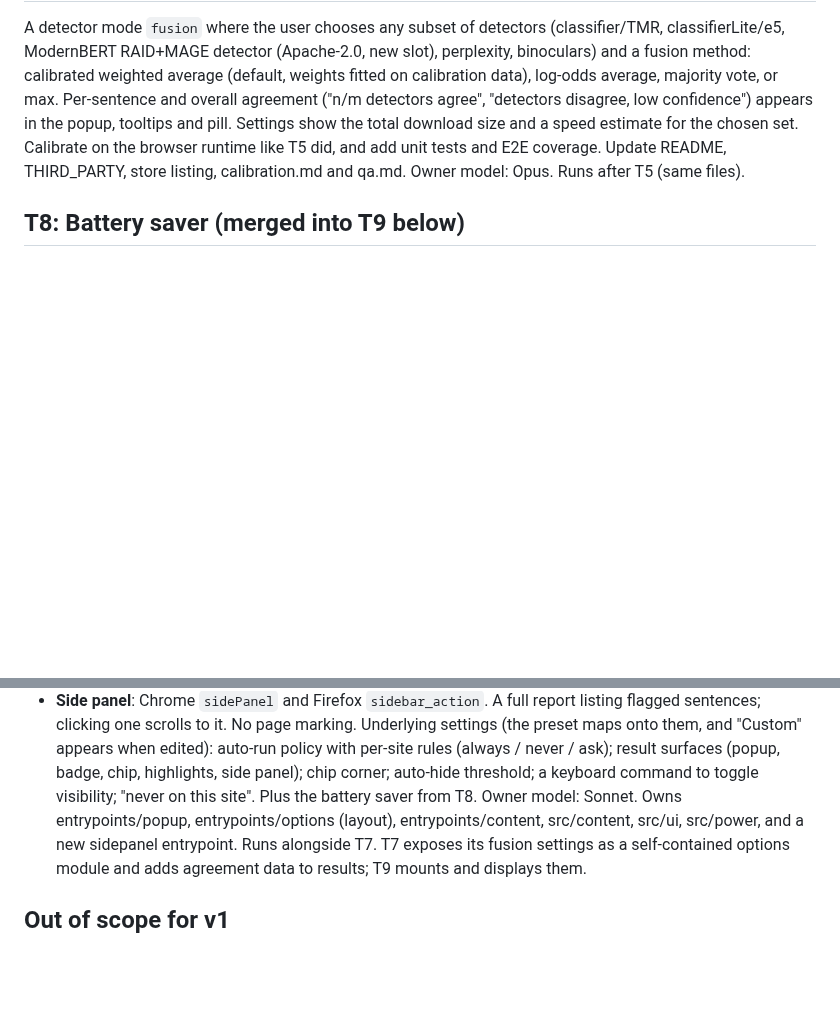
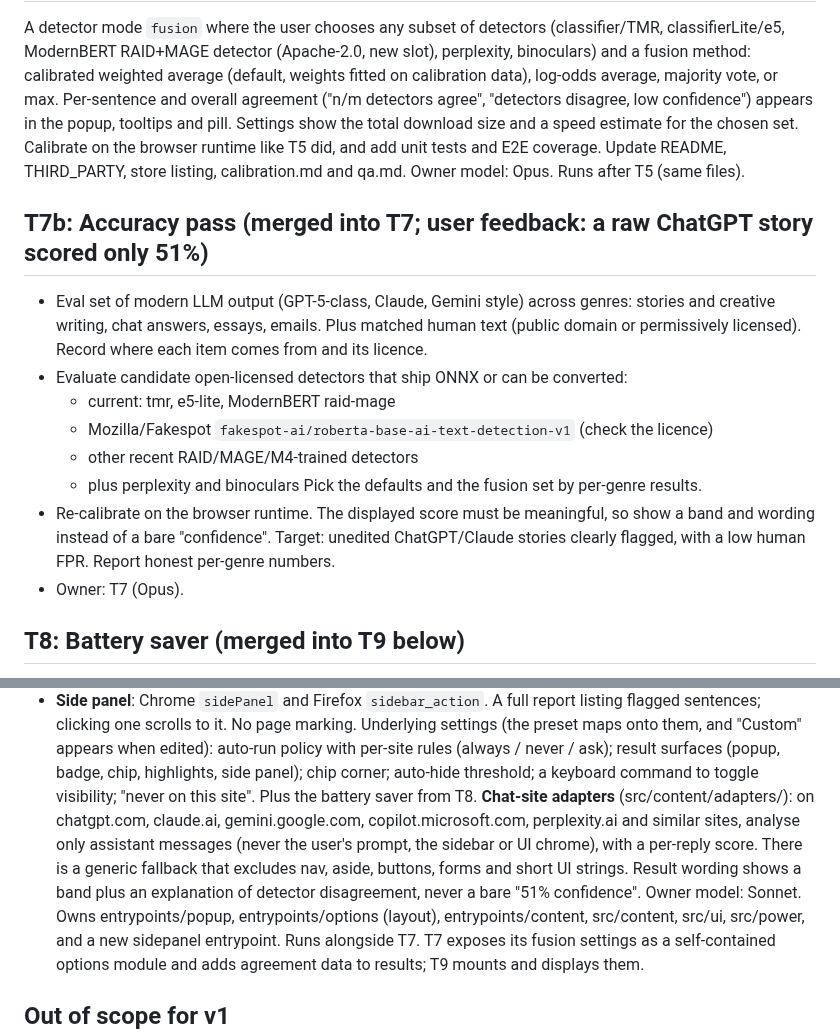
Before and after one commit to freddygaffey/local-ai-detector, a Markdown page: docs/plan.md, 2 parts joined by grey strips. Rendered like a GitHub page; blank space fills up the shorter version.

Commit message:
Plan: accuracy pass (T7) and chat-site adapters (T9) after 51% ChatGPT story report
Co-Authored-By: Claude Opus 5.5 (1M context) <noreply@anthropic.com>

```diff
--- a/docs/plan.md
+++ b/docs/plan.md
@@ -85,6 +85,21 @@ total download size and a speed estimate for the chosen set. Calibrate on the br
 like T5 did, and add unit tests and E2E coverage. Update README, THIRD_PARTY, store listing,
 calibration.md and qa.md. Owner model: Opus. Runs after T5 (same files).
 
+## T7b: Accuracy pass (merged into T7; user feedback: a raw ChatGPT story scored only 51%)
+- Eval set of modern LLM output (GPT-5-class, Claude, Gemini style) across genres: stories and
+  creative writing, chat answers, essays, emails. Plus matched human text (public domain or
+  permissively licensed). Record where each item comes from and its licence.
+- Evaluate candidate open-licensed detectors that ship ONNX or can be converted:
+  - current: tmr, e5-lite, ModernBERT raid-mage
+  - Mozilla/Fakespot `fakespot-ai/roberta-base-ai-text-detection-v1` (check the licence)
+  - other recent RAID/MAGE/M4-trained detectors
+  - plus perplexity and binoculars
+  Pick the defaults and the fusion set by per-genre results.
+- Re-calibrate on the browser runtime. The displayed score must be meaningful, so show a band
+  and wording instead of a bare "confidence". Target: unedited ChatGPT/Claude stories clearly
+  flagged, with a low human FPR. Report honest per-genre numbers.
+- Owner: T7 (Opus).
+
 ## T8: Battery saver (merged into T9 below)
 Browsers don't expose OS low-power mode (macOS Low Power Mode / Windows battery saver), so use
 the available signals: Battery Status API (Chrome: charging, level; verify Firefox
@@ -113,7 +128,12 @@ Underlying settings (the preset maps onto them, and "Custom" appears when edited
 policy with per-site rules (always / never / ask); result surfaces (popup, badge, chip,
 highlights, side panel); chip corner; auto-hide threshold; a keyboard command to toggle
 visibility; "never on this site".
-Plus the battery saver from T8. Owner model: Sonnet. Owns entrypoints/popup, entrypoints/options
+Plus the battery saver from T8.
+**Chat-site adapters** (src/content/adapters/): on chatgpt.com, claude.ai, gemini.google.com,
+copilot.microsoft.com, perplexity.ai and similar sites, analyse only assistant messages (never
+the user's prompt, the sidebar or UI chrome), with a per-reply score. There is a generic fallback
+that excludes nav, aside, buttons, forms and short UI strings. Result wording shows a band plus
+an explanation of detector disagreement, never a bare "51% confidence". Owner model: Sonnet. Owns entrypoints/popup, entrypoints/options
 (layout), entrypoints/content, src/content, src/ui, src/power, and a new sidepanel entrypoint.
 Runs alongside T7. T7 exposes its fusion settings as a self-contained options module and adds
 agreement data to results; T9 mounts and displays them.
```
